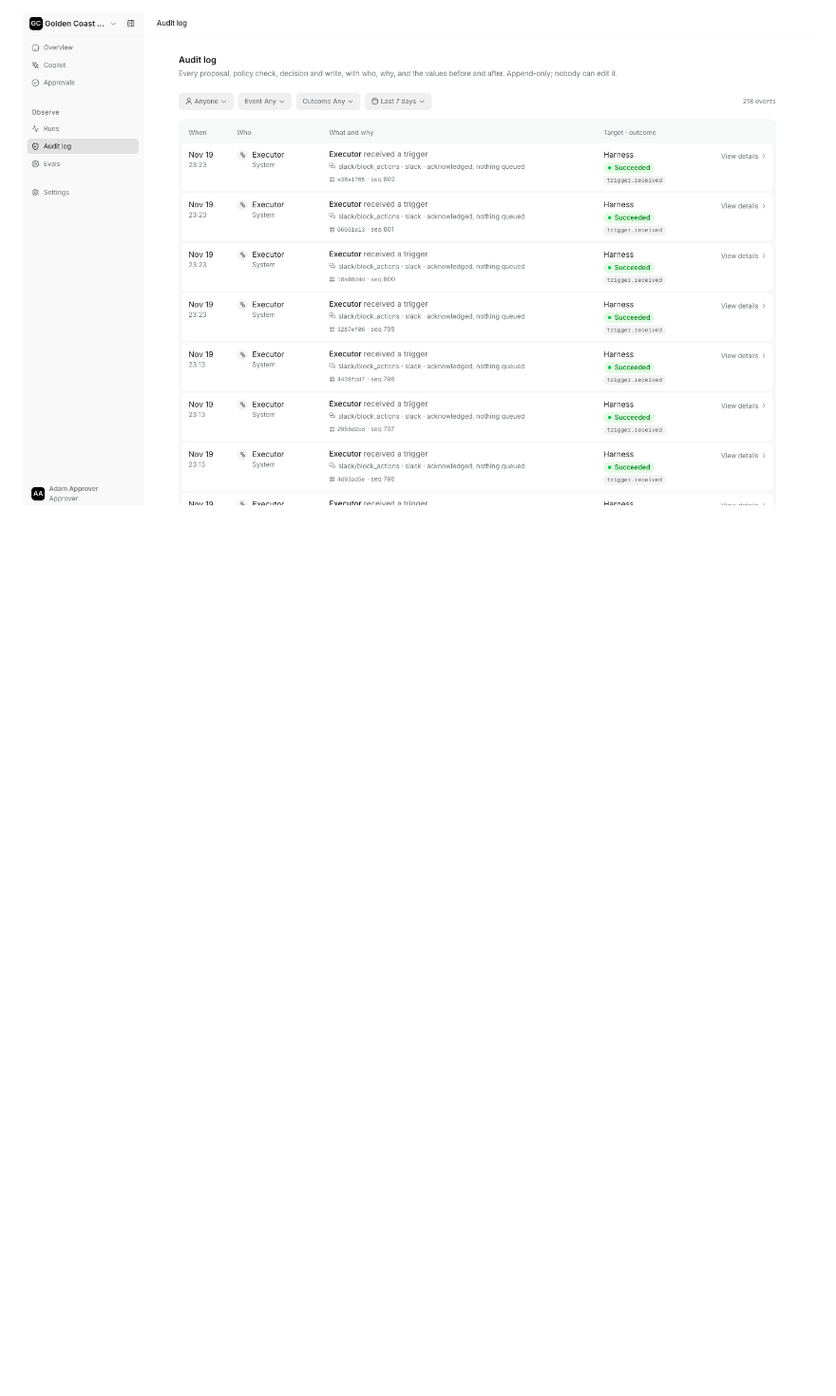
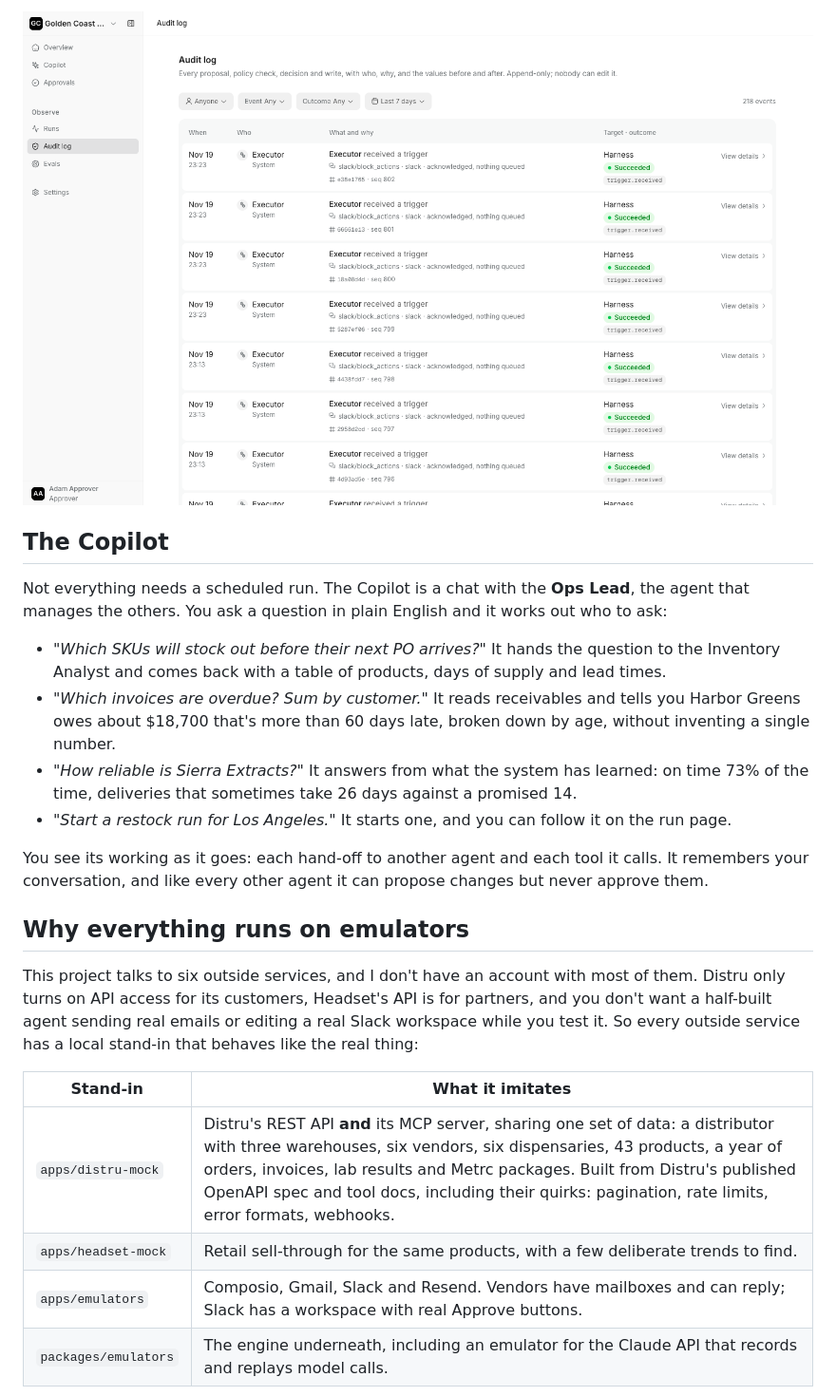
Before and after one commit to faithfulojebiyi/distru, a Markdown page: README.md, the part around one of its changes. Shown at 95% size. Drawn GitHub-style; blank space fills up the shorter version.

```diff
--- a/README.md
+++ b/README.md
@@ -114,3 +121,33 @@ once and replayed, so the whole suite runs in CI for free, and changing a prompt
 
 ![The audit log: who did what, when, and what changed](.github/assets/audit-log.png)
 
+## The Copilot
+
+Not everything needs a scheduled run. The Copilot is a chat with the **Ops Lead**, the agent that manages the
+others. You ask a question in plain English and it works out who to ask:
+
+- *"Which SKUs will stock out before their next PO arrives?"* It hands the question to the Inventory
+  Analyst and comes back with a table of products, days of supply and lead times.
+- *"Which invoices are overdue? Sum by customer."* It reads receivables and tells you Harbor Greens owes
+  about $18,700 that's more than 60 days late, broken down by age, without inventing a single number.
+- *"How reliable is Sierra Extracts?"* It answers from what the system has learned: on time 73% of the
+  time, deliveries that sometimes take 26 days against a promised 14.
+- *"Start a restock run for Los Angeles."* It starts one, and you can follow it on the run page.
+
+You see its working as it goes: each hand-off to another agent and each tool it calls. It remembers your
+conversation, and like every other agent it can propose changes but never approve them.
+
+## Why everything runs on emulators
+
+This project talks to six outside services, and I don't have an account with most of them. Distru only
+turns on API access for its customers, Headset's API is for partners, and you don't want a half-built agent
+sending real emails or editing a real Slack workspace while you test it. So every outside service has a local
+stand-in that behaves like the real thing:
+
+| Stand-in | What it imitates |
+|---|---|
+| `apps/distru-mock` | Distru's REST API **and** its MCP server, sharing one set of data: a distributor with three warehouses, six vendors, six dispensaries, 43 products, a year of orders, invoices, lab results and Metrc packages. Built from Distru's published OpenAPI spec and tool docs, including their quirks: pagination, rate limits, error formats, webhooks. |
+| `apps/headset-mock` | Retail sell-through for the same products, with a few deliberate trends to find. |
+| `apps/emulators` | Composio, Gmail, Slack and Resend. Vendors have mailboxes and can reply; Slack has a workspace with real Approve buttons. |
+| `packages/emulators` | The engine underneath, including an emulator for the Claude API that records and replays model calls. |
+
```
Also changed, not shown: other parts of README.md (+23 -2 lines), .github/assets/run-trace.png (added), 1 other file.
